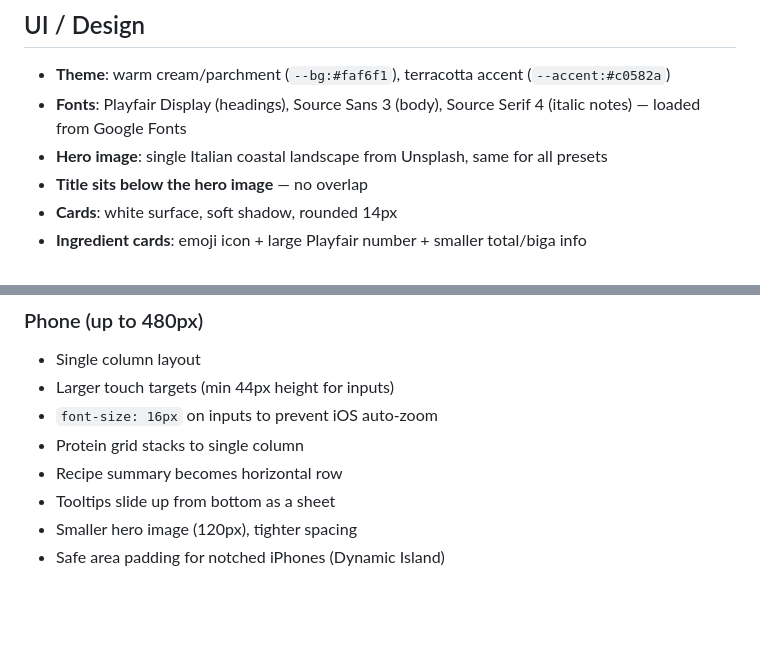
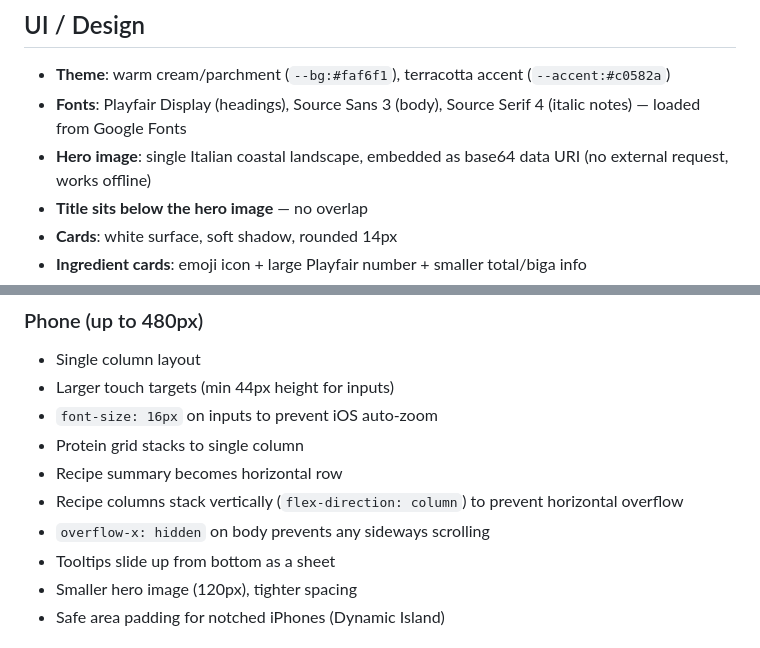
Before and after one commit to rigolini/Pizza-Dough-Calculator, a Markdown page: CLAUDE.md, 2 parts joined by grey strips. Rendered like a GitHub page; blank space fills up the shorter version.

```diff
--- a/CLAUDE.md
+++ b/CLAUDE.md
@@ -48,7 +48,7 @@ Key facts:
 
 - **Theme**: warm cream/parchment (`--bg:#faf6f1`), terracotta accent (`--accent:#c0582a`)
 - **Fonts**: Playfair Display (headings), Source Sans 3 (body), Source Serif 4 (italic notes) — loaded from Google Fonts
-- **Hero image**: single Italian coastal landscape from Unsplash, same for all presets
+- **Hero image**: single Italian coastal landscape, embedded as base64 data URI (no external request, works offline)
 - **Title sits below the hero image** — no overlap
 - **Cards**: white surface, soft shadow, rounded 14px
 - **Ingredient cards**: emoji icon + large Playfair number + smaller total/biga info
@@ -64,6 +64,8 @@ Key facts:
 - `font-size: 16px` on inputs to prevent iOS auto-zoom
 - Protein grid stacks to single column
 - Recipe summary becomes horizontal row
+- Recipe columns stack vertically (`flex-direction: column`) to prevent horizontal overflow
+- `overflow-x: hidden` on body prevents any sideways scrolling
 - Tooltips slide up from bottom as a sheet
 - Smaller hero image (120px), tighter spacing
 - Safe area padding for notched iPhones (Dynamic Island)
```
Also changed, not shown: other parts of CLAUDE.md (+12 -7 lines).
